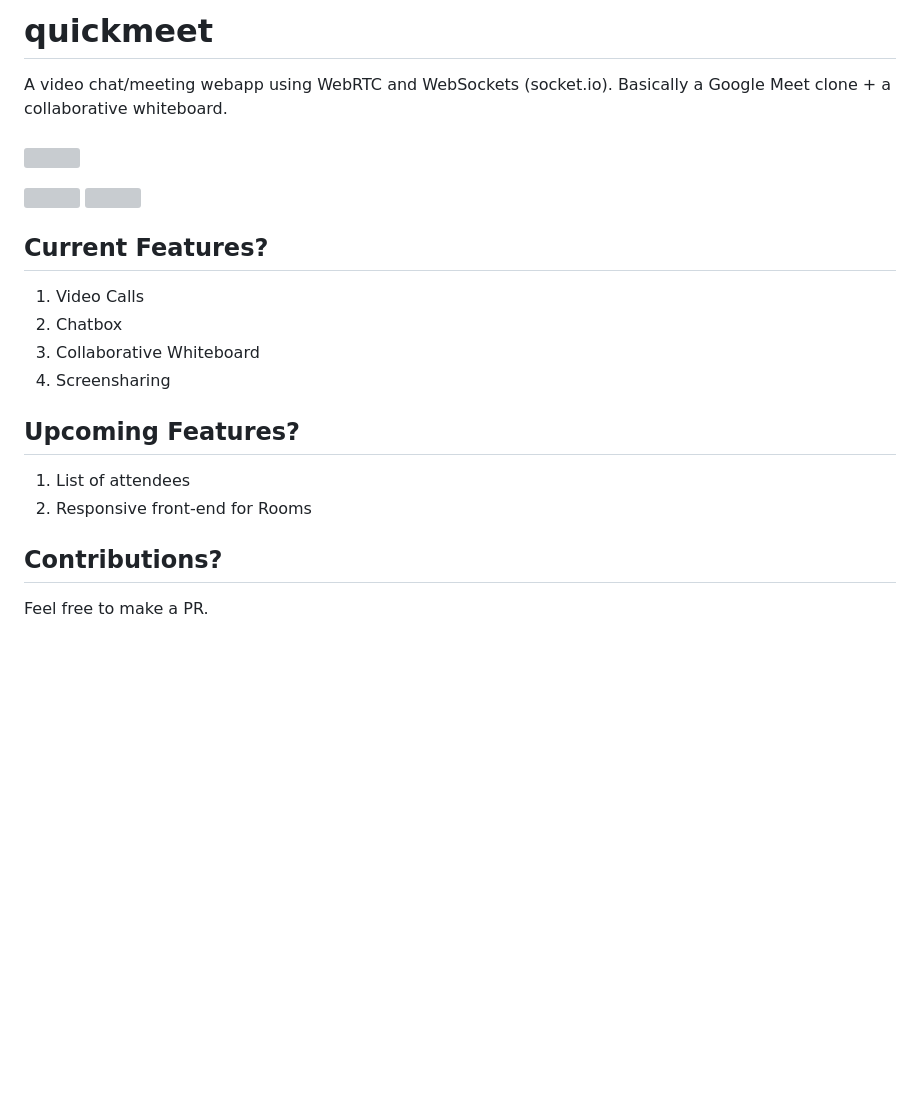
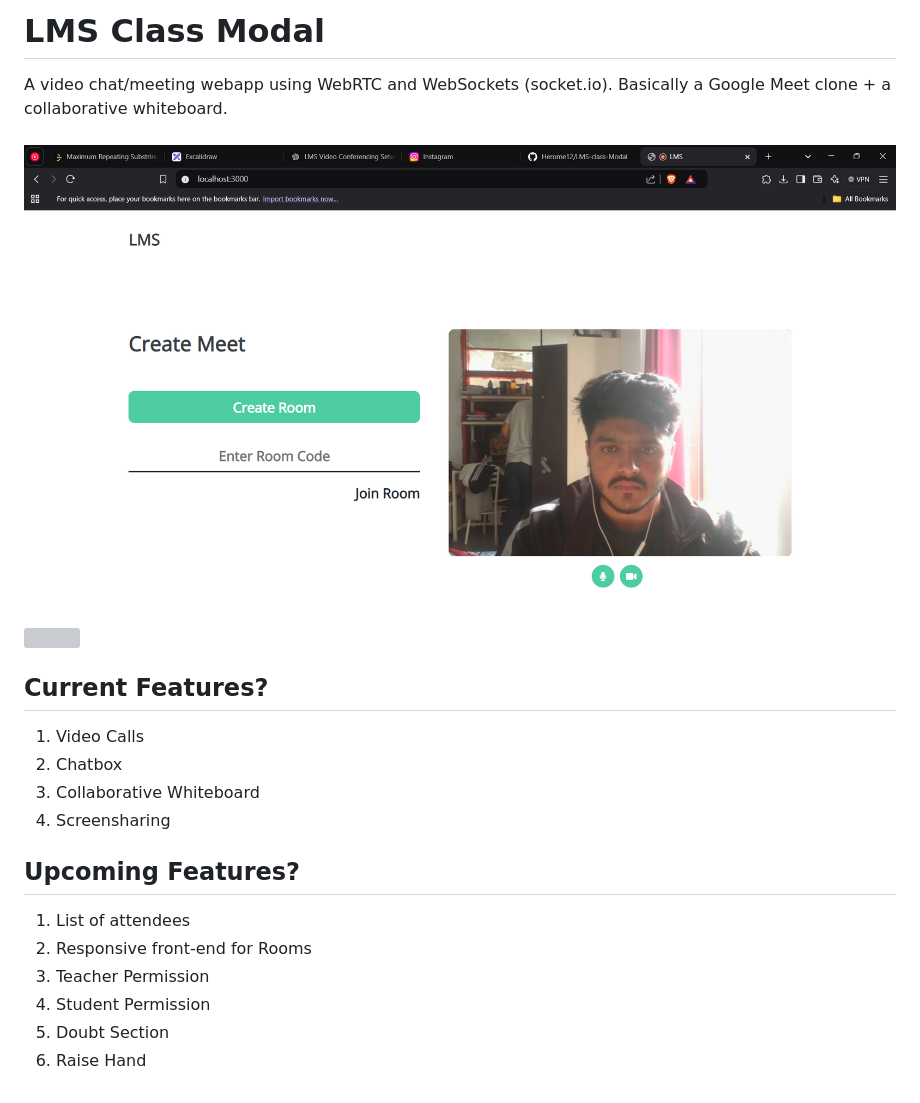
Before and after one commit to Herome12/LMS-class-Modal, a Markdown page: README.md, the part around the change printed below. GitHub-like rendering; pictures changed too: public/LMS - Brave 2_2_2025 2_10_54 PM.png (added); blank space fills up the shorter version; grey boxes are pictures that could not be loaded.

```diff
--- a/README.md
+++ b/README.md
@@ -1,3 +1,3 @@
-# quickmeet
+# LMS Class Modal
 A video chat/meeting webapp using WebRTC and WebSockets (socket.io). Basically a Google Meet clone + a collaborative whiteboard.
 <br><br>
@@ -18,7 +18,7 @@ A video chat/meeting webapp using WebRTC and WebSockets (socket.io). Basically a
 
 1. List of attendees
 2. Responsive front-end for Rooms
-
-## Contributions?
-
-Feel free to make a PR.
+3. Teacher Permission
+4. Student Permission
+5. Doubt Section
+6. Raise Hand
```
Also changed, not shown: other parts of README.md (+3 -3 lines), 1 other file.
